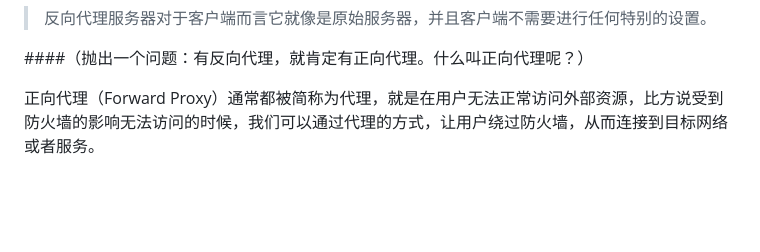
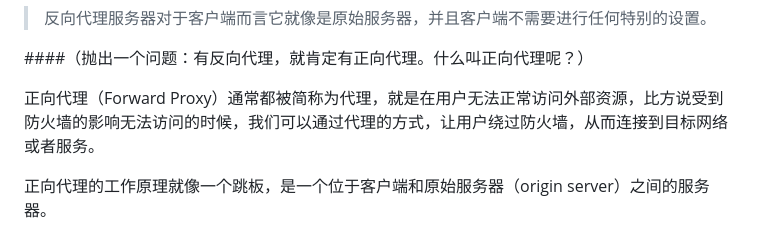
Before and after one commit to 94dreamer/Note, a Markdown page: WEB请求处理/2.Nginx请求反向代理.md, the part around the change. Drawn GitHub-style; blank space fills up the shorter version.

```diff
--- a/WEB请求处理/2.Nginx请求反向代理.md
+++ b/WEB请求处理/2.Nginx请求反向代理.md
@@ -15,3 +15,5 @@ Nginx功能是进行请求的反向代理，在Nginx请求处理之前，首先
 ####（抛出一个问题：有反向代理，就肯定有正向代理。什么叫正向代理呢？）
 
 正向代理（Forward Proxy）通常都被简称为代理，就是在用户无法正常访问外部资源，比方说受到防火墙的影响无法访问的时候，我们可以通过代理的方式，让用户绕过防火墙，从而连接到目标网络或者服务。
+
+正向代理的工作原理就像一个跳板，是一个位于客户端和原始服务器（origin server）之间的服务器。
```
Also changed, not shown: JavaScript 之银弹の技法/README.md (renamed from JS的奇葩银弹的技法/README.md, +2 -1 lines), 一个 null>=0 不为 false 的扩散/README.md (renamed from 一个null>=0为false的扩散/README.md, +1 -1 lines), 一个 null>=0 不为 false 的扩散/img/1.png (renamed from 一个null>=0为false的扩散/img/1.png), 一个 null>=0 不为 false 的扩散/img/2.png (renamed from 一个null>=0为false的扩散/img/2.png), 一个 null>=0 不为 false 的扩散/img/3.png (renamed from 一个null>=0为false的扩散/img/3.png), 5 other files.
